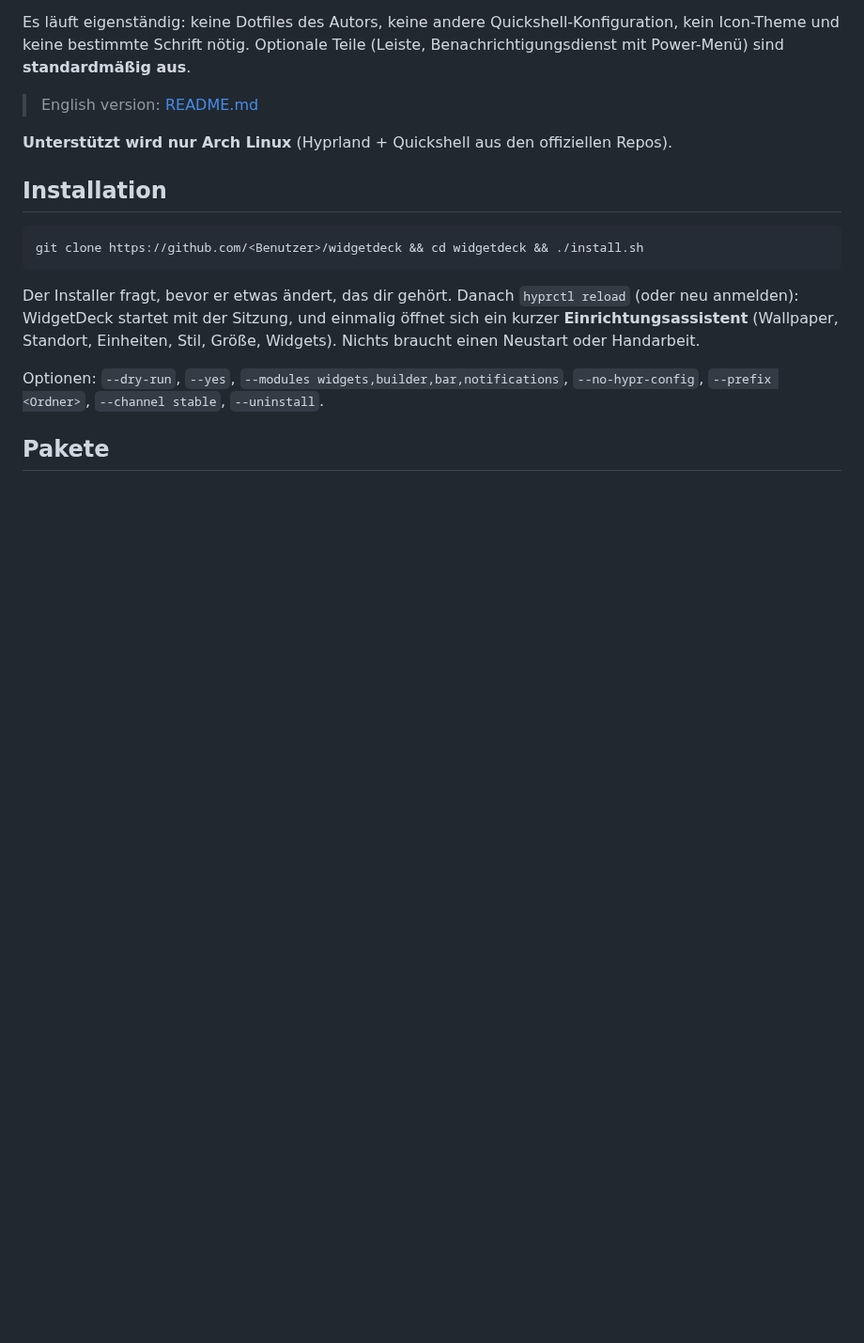
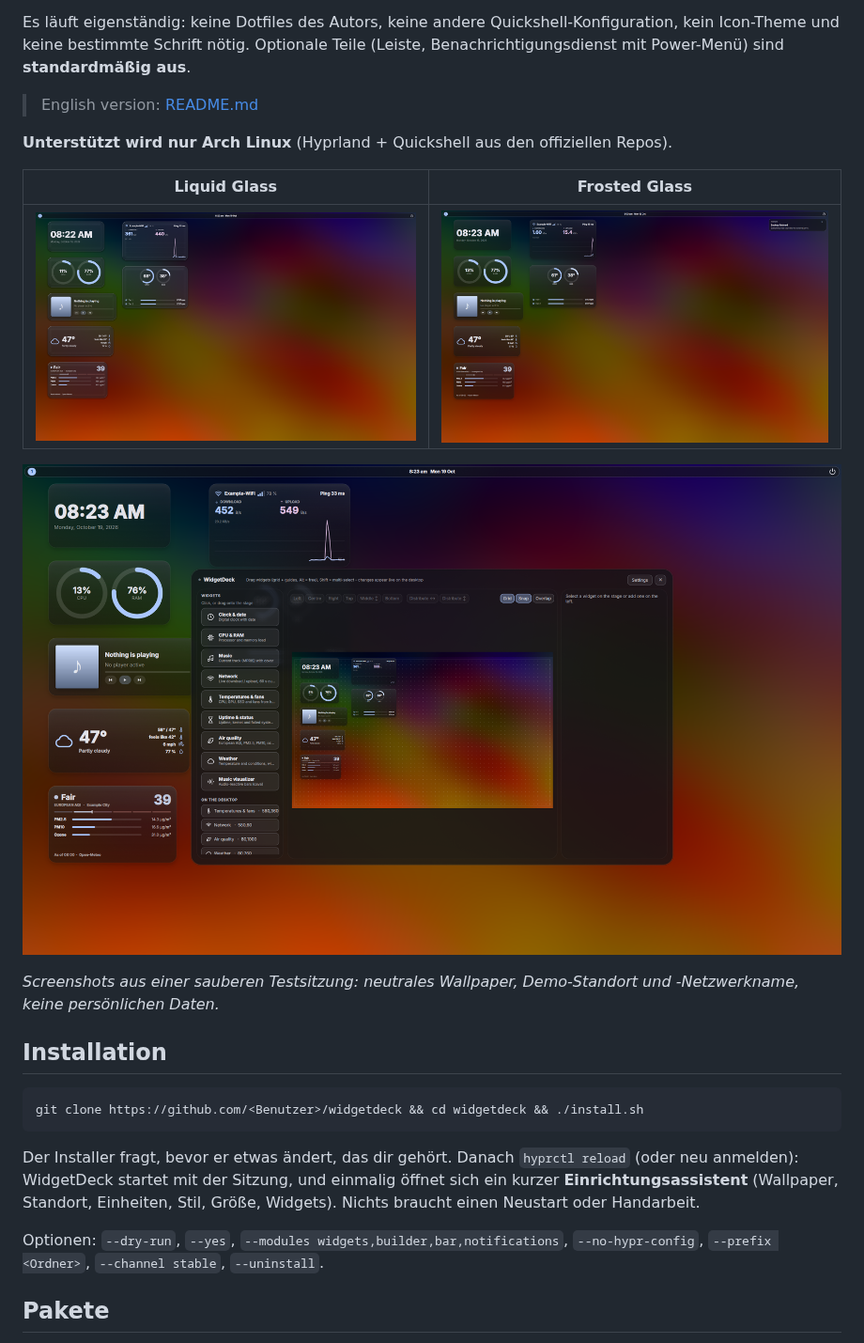
Before and after one commit to Julix2009/WidgetDeck-, a Markdown page: README.de.md, the part around the change. Shown at 94% size. Rendered like a GitHub page; pictures changed too: docs/builder.png (added), docs/frosted-glass.png (added), docs/liquid-glass.png (added); blank space fills up the shorter version.

Commit message:
Screenshots (sauber), Fan-Labels, Leisten-Datum
Co-Authored-By: Claude Sonnet 5.5 <noreply@anthropic.com>

```diff
--- a/README.de.md
+++ b/README.de.md
@@ -7,6 +7,14 @@ Es läuft eigenständig: keine Dotfiles des Autors, keine andere Quickshell-Konf
 > English version: [README.md](README.md)
 
 **Unterstützt wird nur Arch Linux** (Hyprland + Quickshell aus den offiziellen Repos).
+
+| Liquid Glass | Frosted Glass |
+|---|---|
+| ![Liquid Glass](docs/liquid-glass.png) | ![Frosted Glass](docs/frosted-glass.png) |
+
+![Builder](docs/builder.png)
+
+_Screenshots aus einer sauberen Testsitzung: neutrales Wallpaper, Demo-Standort und -Netzwerkname, keine persönlichen Daten._
 
 ## Installation
 
```
Also changed, not shown: README.md (+8 -0 lines), 2 other files.
